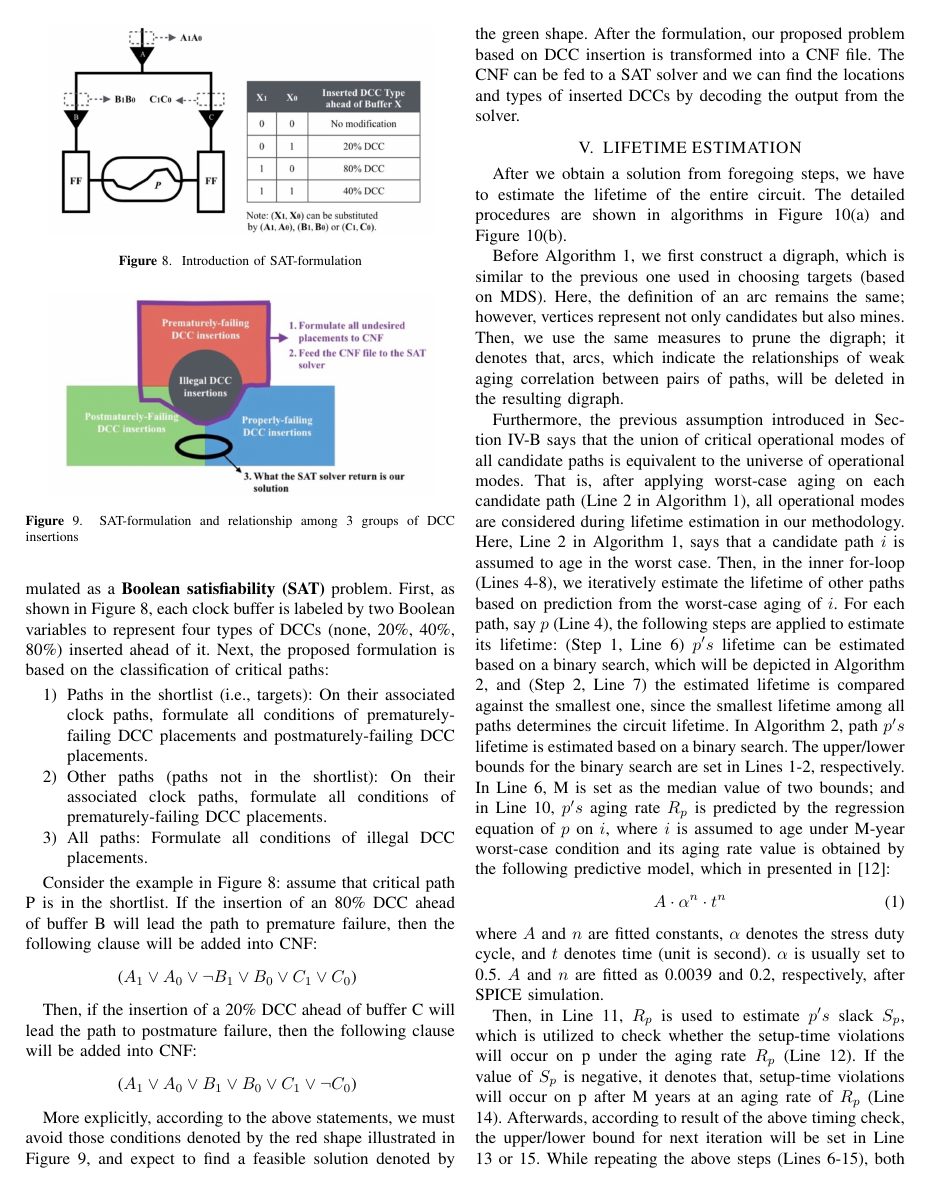
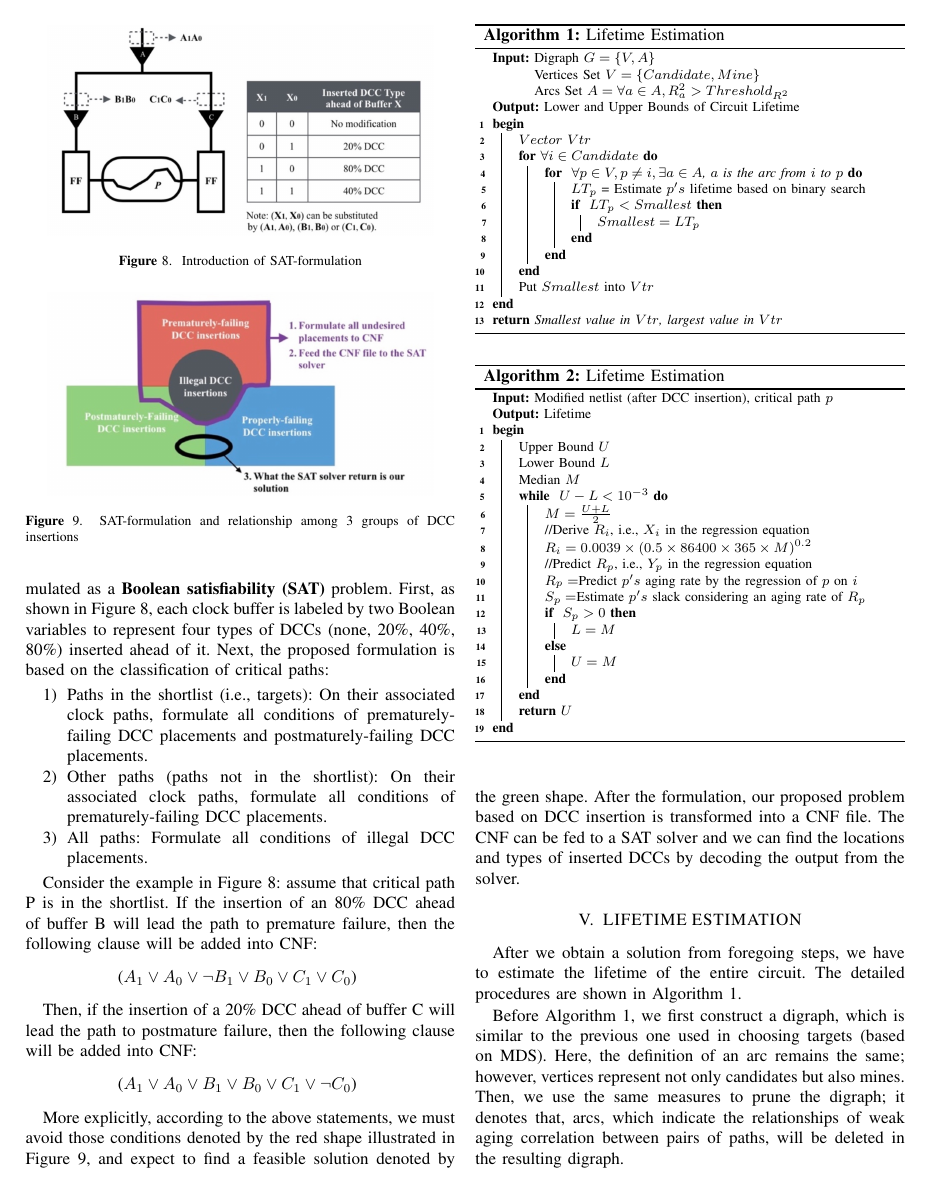
Before and after one commit to eric830303/HTH-LaTeX, a LaTeX paper (main.tex, which reads lifetime.tex): page 5 of 9. Compiled offline with pdfLaTeX.

Commit message:
18/4/23 Algotithm 1&2 => LaTeX-Algorithm format

```diff
--- a/lifetime.tex
+++ b/lifetime.tex
@@ -1,4 +1,53 @@
+%-------------------------- Algorithm 1 --------------------------------------------------------------------------------------
+\begin{algorithm}[t]
+\fontsize{8}{9.6} \selectfont
+\DontPrintSemicolon
+\KwIn{Digraph $G = \{V, A\}$ \break Vertices Set $V = \{Candidate, Mine\}$ \break Arcs Set $A = \forall a \in A, R_{a}^2 > Threshold_{R^2}$       }
+\KwOut{Lower and Upper Bounds of Circuit Lifetime}
+\Begin{
+$Vector~Vtr$\;
+      \For{$\forall i \in Candidate$}
+      {
+          \For{ $\forall p \in V, p \neq i, \exists a \in A$, $a$ is the arc from $i$ to $p$}{
+          $LT_{p}$ = Estimate $p's$ lifetime based on binary search\;
+          \If{ $LT_{p} < Smallest$}{  $Smallest =  LT_{p}$}
+          }
+        }
+        Put $Smallest$ into $Vtr$ \;
+  }
+  \KwRet{Smallest value in $Vtr$, largest value in $Vtr$}
+\caption{Lifetime Estimation\label{LT_1}}
+\end{algorithm}
+%-------------------------- Algorithm 2 -------------------------------------------------------------------------------------
+\begin{algorithm}[t]
+\fontsize{8}{9.6} \selectfont
+\DontPrintSemicolon
+\KwIn{Modified netlist (after DCC insertion), critical path $p$ }
+\KwOut{Lifetime}
+\Begin{
+Upper Bound $U$\;
+Lower Bound $L$\;
+Median~$M$\;
+	\While{ $U - L < 10^{-3}$}
+	{	$M = \frac{U + L}{2}$ \;
+		//Derive $R_{i}$, i.e., $X_{i}$ in the regression equation\;
+		$R_{i} = 0.0039 \times \left(0.5 \times 86400 \times 365 \times M \right)^{0.2}$\;
+		//Predict $R_{p}$, i.e., $Y_{p}$ in the regression equation\;
+		$R_{p} = $Predict $p's$ aging rate by the regression of $p$ on $i$\;
+		$S_{p} = $Estimate $p's$ slack considering an aging rate of $R_{p}$\;
+		\eIf{ $S_{p} > 0$}{
+			$L =  M$
+		}{
+			$U =  M$
+		}
+	}
+\KwRet{$U$}
+}
+\caption{Lifetime Estimation\label{LT_2}}
+\end{algorithm}
+
 \section{LIFETIME ESTIMATION}
+\begin{comment}
 \begin{figure*}[!ht]
     \centering
     \subfigure{
@@ -13,8 +62,9 @@
     \caption{Algorithms used to estimate lifetime of designs}
     \label{fig:en}
 \end{figure*}
-
-After we obtain a solution from foregoing steps, we have to estimate the lifetime of the entire circuit. The detailed procedures are shown in algorithms in Figure~\ref{fig:sub:alg1} and Figure~\ref{fig:sub:alg2}.
+\end{comment}
+%-------------------------- Paragraph --------------------------------------------------------------------------------------
+After we obtain a solution from foregoing steps, we have to estimate the lifetime of the entire circuit. The detailed procedures are shown in Algorithm~\ref{LT_1}.
 
 Before Algorithm 1, we first construct a digraph, which is similar to the previous one used in choosing targets (based on MDS). Here, the definition of an arc remains the same; however, vertices represent not only candidates but also mines. Then, we use the same measures to prune the digraph; it denotes that, arcs, which indicate the relationships of weak aging correlation between pairs of paths, will be deleted in the resulting digraph.
 
--- a/main.tex
+++ b/main.tex
@@ -23,6 +23,8 @@
 \usepackage{afterpage}
 \usepackage{comment}
 \usepackage[normalem]{ulem}
+\usepackage{algorithmic}
+\usepackage{algorithm2e}
 % graphics path
 \graphicspath{{figures/}}
 % figure name bold
```
Also changed, not shown: main.pdf, 3 other files.
